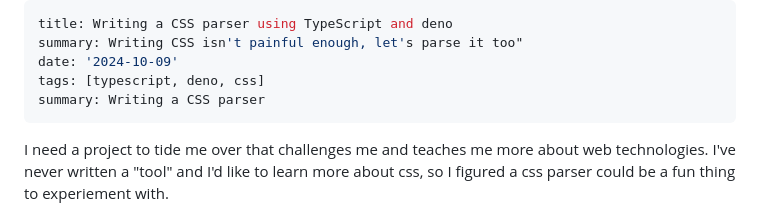
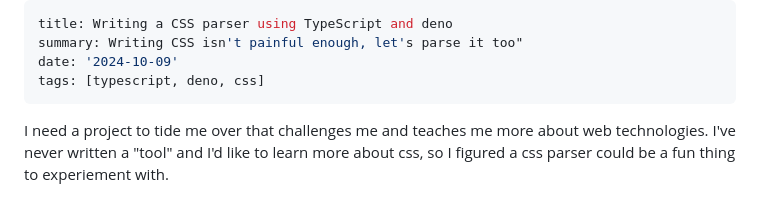
Before and after one commit to jinwood/jinwood.github.io, a Markdown page: data/blog/css-parser-deno.md, the part around the change. GitHub-like rendering.

Commit message:
Duplicate summary

```diff
--- a/data/blog/css-parser-deno.md
+++ b/data/blog/css-parser-deno.md
@@ -3,7 +3,6 @@ title: Writing a CSS parser using TypeScript and deno
 summary: Writing CSS isn't painful enough, let's parse it too"
 date: '2024-10-09'
 tags: [typescript, deno, css]
-summary: Writing a CSS parser
 ---
 
 I need a project to tide me over that challenges me and teaches me more about web technologies. I've never written a "tool" and I'd like to learn more about css, so I figured a css parser could be a fun thing to experiement with.
```
